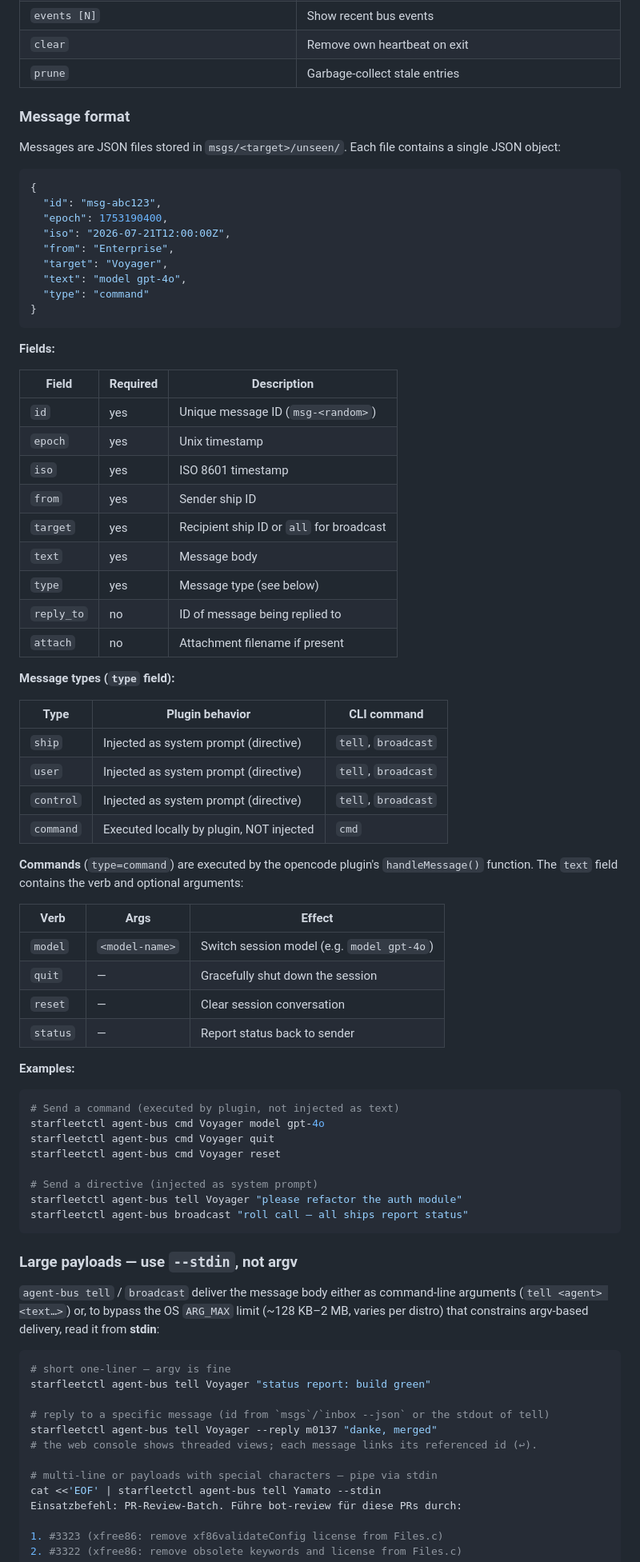
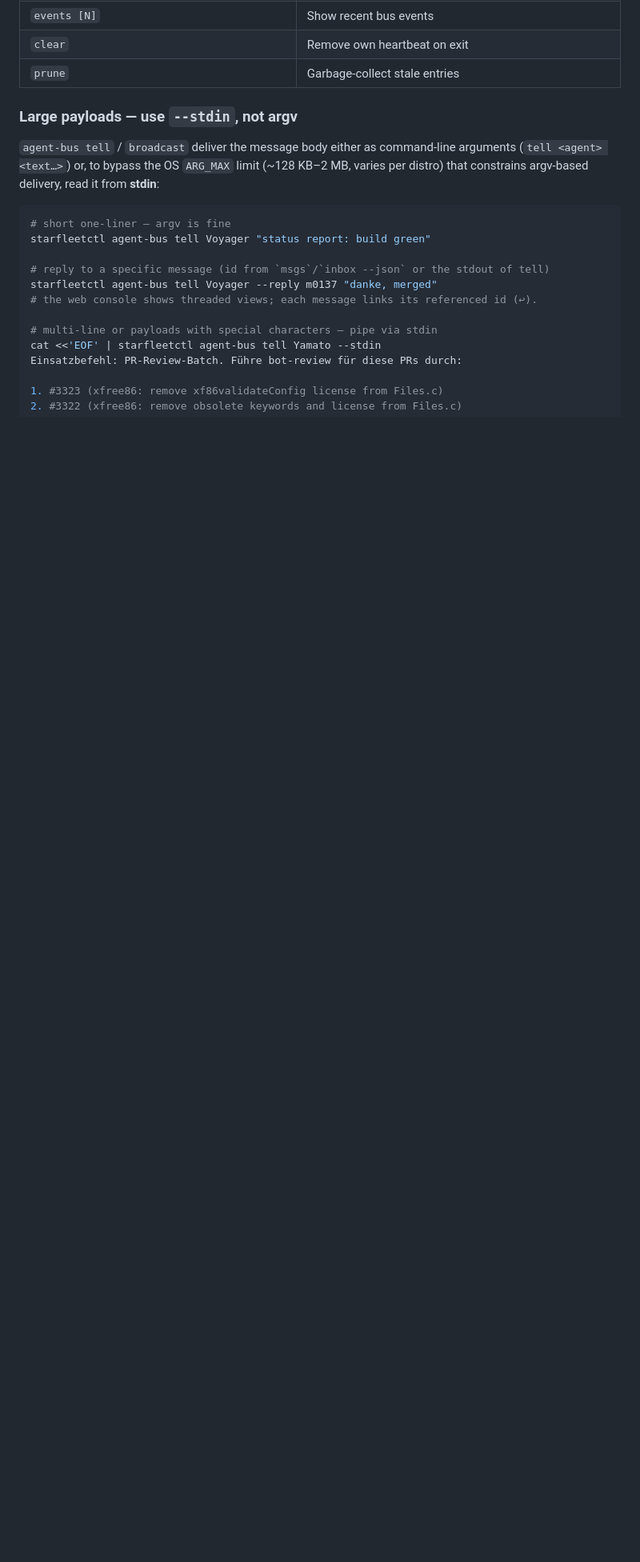
Before and after one commit to mpbt-hq/starfleetctl, a Markdown page: fragments/starfleet/inter-ship-communication.md, the part around the change. Shown at 80% size. Drawn GitHub-style; blank space fills up the shorter version.

Commit message:
docs: remove duplicate message format from agents.d fragment (now in USER.md)
Signed-off-by: Enrico Weigelt, metux IT consult <info@metux.net>

````diff
--- a/fragments/starfleet/inter-ship-communication.md
+++ b/fragments/starfleet/inter-ship-communication.md
@@ -59,67 +59,6 @@ All commands prefixed with `starfleetctl agent-bus`. Use `--json` on `board`/`in
 | `events [N]` | Show recent bus events |
 | `clear` | Remove own heartbeat on exit |
 | `prune` | Garbage-collect stale entries |
-
-### Message format
-
-Messages are JSON files stored in `msgs/<target>/unseen/`. Each file contains a single JSON object:
-
-```json
-{
-  "id": "msg-abc123",
-  "epoch": 1753190400,
-  "iso": "2026-07-21T12:00:00Z",
-  "from": "Enterprise",
-  "target": "Voyager",
-  "text": "model gpt-4o",
-  "type": "command"
-}
-```
-
-**Fields:**
-
-| Field | Required | Description |
-|-------|----------|-------------|
-| `id` | yes | Unique message ID (`msg-<random>`) |
-| `epoch` | yes | Unix timestamp |
-| `iso` | yes | ISO 8601 timestamp |
-| `from` | yes | Sender ship ID |
-| `target` | yes | Recipient ship ID or `all` for broadcast |
-| `text` | yes | Message body |
-| `type` | yes | Message type (see below) |
-| `reply_to` | no | ID of message being replied to |
-| `attach` | no | Attachment filename if present |
-
-**Message types (`type` field):**
-
-| Type | Plugin behavior | CLI command |
-|------|-----------------|-------------|
-| `ship` | Injected as system prompt (directive) | `tell`, `broadcast` |
-| `user` | Injected as system prompt (directive) | `tell`, `broadcast` |
-| `control` | Injected as system prompt (directive) | `tell`, `broadcast` |
-| `command` | Executed locally by plugin, NOT injected | `cmd` |
-
-**Commands** (`type=command`) are executed by the opencode plugin's `handleMessage()` function. The `text` field contains the verb and optional arguments:
-
-| Verb | Args | Effect |
-|------|------|--------|
-| `model` | `<model-name>` | Switch session model (e.g. `model gpt-4o`) |
-| `quit` | — | Gracefully shut down the session |
-| `reset` | — | Clear session conversation |
-| `status` | — | Report status back to sender |
-
-**Examples:**
-
-```sh
-# Send a command (executed by plugin, not injected as text)
-starfleetctl agent-bus cmd Voyager model gpt-4o
-starfleetctl agent-bus cmd Voyager quit
-starfleetctl agent-bus cmd Voyager reset
-
-# Send a directive (injected as system prompt)
-starfleetctl agent-bus tell Voyager "please refactor the auth module"
-starfleetctl agent-bus broadcast "roll call — all ships report status"
-```
 
 ### Large payloads — use `--stdin`, not argv
 
````
